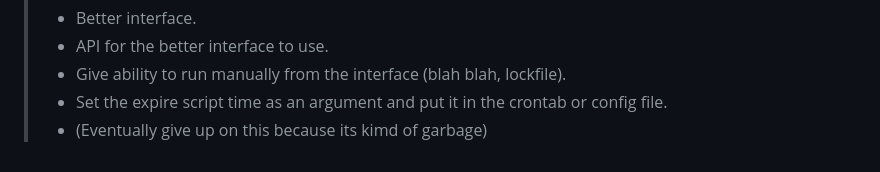
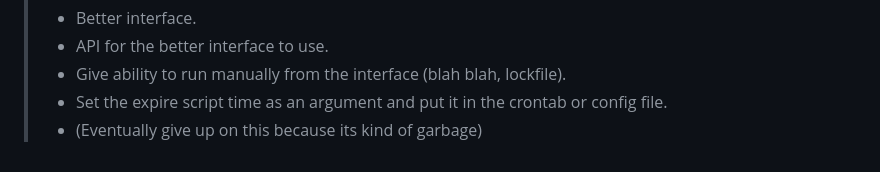
Before and after one commit to linkandrew/lanview2, a Markdown page: README.md, the part around the change. Drawn GitHub-style.

Commit message:
Update README.md again

```diff
--- a/README.md
+++ b/README.md
@@ -87,4 +87,4 @@
 > - API for the better interface to use.
 > - Give ability to run manually from the interface (blah blah, lockfile).
 > - Set the expire script time as an argument and put it in the crontab or config file.
-> - (Eventually give up on this because its kimd of garbage)
+> - (Eventually give up on this because its kind of garbage)
```
